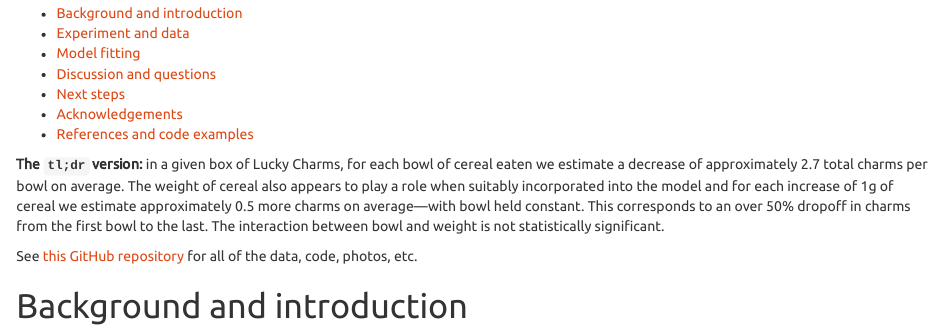
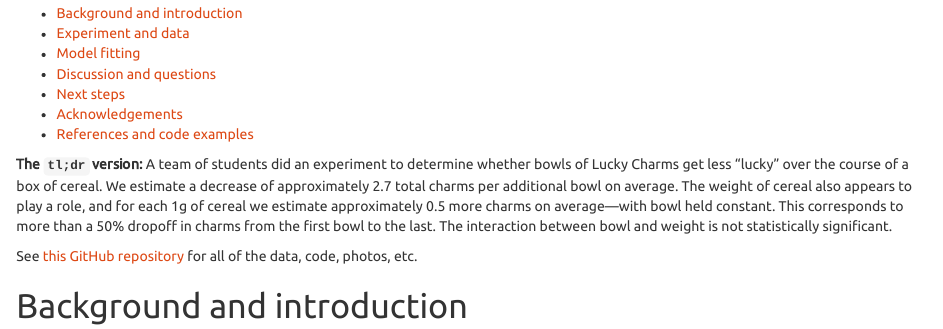
Before and after one commit to gjkerns/luckyCharms, an R Markdown document (howLucky.Rmd): the page in a window 1100 px wide, from 130 px down. Rendered offline with R 4.5, knitr and Pandoc, with nearby package versions.

Commit message:
small rewording

```diff
--- a/howLucky.Rmd
+++ b/howLucky.Rmd
@@ -25,7 +25,7 @@ library(tidyverse)
 
 
 
-**The `tl;dr` version:** in a given box of Lucky Charms, for each bowl of cereal eaten we estimate a decrease of approximately 2.7 total charms per bowl on average.  The weight of cereal also appears to play a role when suitably incorporated into the model and for each increase of 1g of cereal we estimate approximately 0.5 more charms on average---with bowl held constant. This corresponds to an over 50% dropoff in charms from the first bowl to the last. The interaction between bowl and weight is not statistically significant.
+**The `tl;dr` version:** A team of students did an experiment to determine whether bowls of Lucky Charms get less "lucky" over the course of a box of cereal.  We estimate a decrease of approximately 2.7 total charms per additional bowl on average.  The weight of cereal also appears to play a role, and for each 1g of cereal we estimate approximately 0.5 more charms on average---with bowl held constant. This corresponds to more than a 50% dropoff in charms from the first bowl to the last. The interaction between bowl and weight is not statistically significant.
 
 See [this GitHub repository](https://github.com/gjkerns/luckyCharms) for all of the data, code, photos, etc.
 
```
